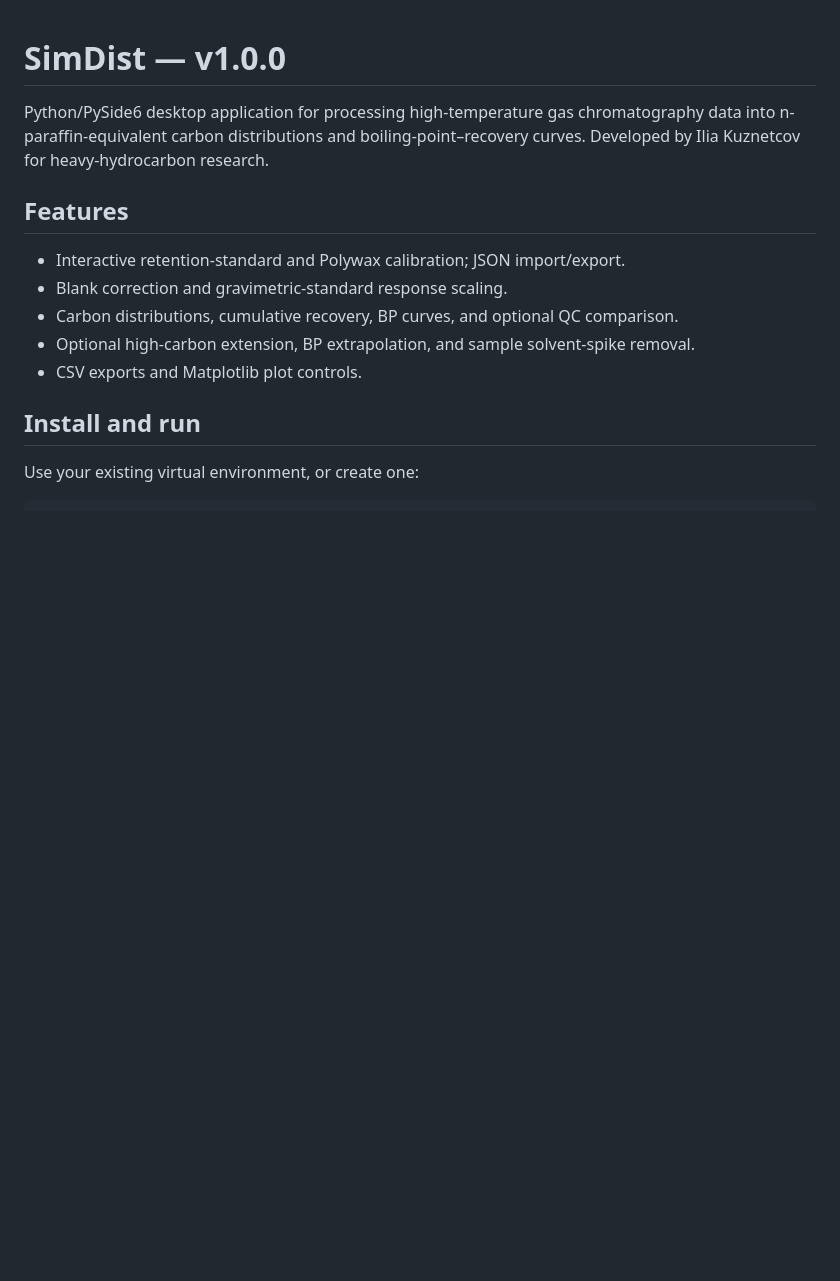
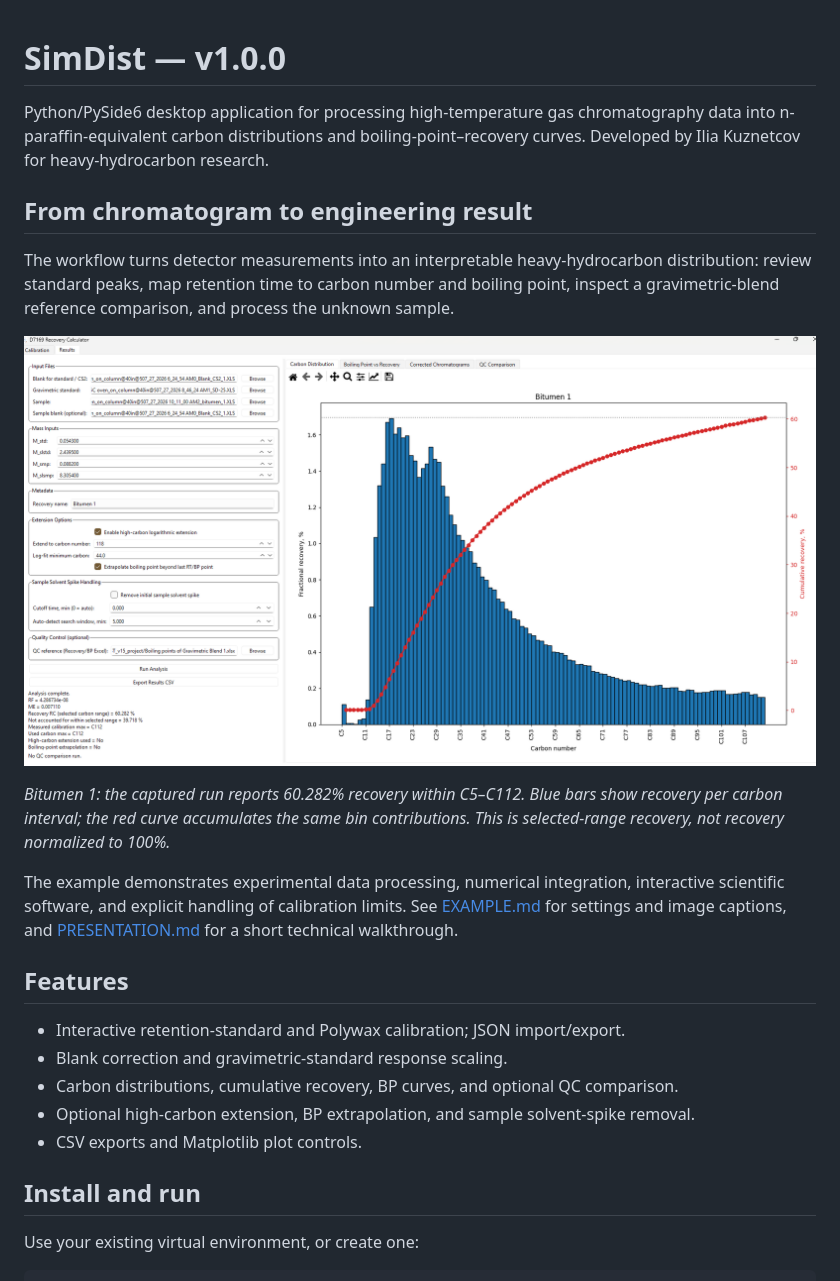
Before and after one commit to IliaKuznetcov/simdist-analysis, a Markdown page: README.md, the part around the change. Rendered like a GitHub page; pictures changed too: docs/images/bitumen_1_distribution.png (added); blank space fills up the shorter version.

Commit message:
Add illustrated workflow and CMG presentation notes

```diff
--- a/README.md
+++ b/README.md
@@ -1,6 +1,16 @@
 # SimDist — v1.0.0
 
 Python/PySide6 desktop application for processing high-temperature gas chromatography data into n-paraffin-equivalent carbon distributions and boiling-point–recovery curves. Developed by Ilia Kuznetcov for heavy-hydrocarbon research.
+
+## From chromatogram to engineering result
+
+The workflow turns detector measurements into an interpretable heavy-hydrocarbon distribution: review standard peaks, map retention time to carbon number and boiling point, inspect a gravimetric-blend reference comparison, and process the unknown sample.
+
+![Bitumen 1 carbon distribution and cumulative recovery](docs/images/bitumen_1_distribution.png)
+
+*Bitumen 1: the captured run reports 60.282% recovery within C5–C112. Blue bars show recovery per carbon interval; the red curve accumulates the same bin contributions. This is selected-range recovery, not recovery normalized to 100%.*
+
+The example demonstrates experimental data processing, numerical integration, interactive scientific software, and explicit handling of calibration limits. See [EXAMPLE.md](EXAMPLE.md) for settings and image captions, and [PRESENTATION.md](PRESENTATION.md) for a short technical walkthrough.
 
 ## Features
 
```
Also changed, not shown: EXAMPLE.md (+47 -0 lines), PRESENTATION.md (added, +39 -0 lines), docs/images/calibration_mapping.png (added), docs/images/calibration_peaks.png (added), docs/images/gravimetric_reference_comparison.png (added).
